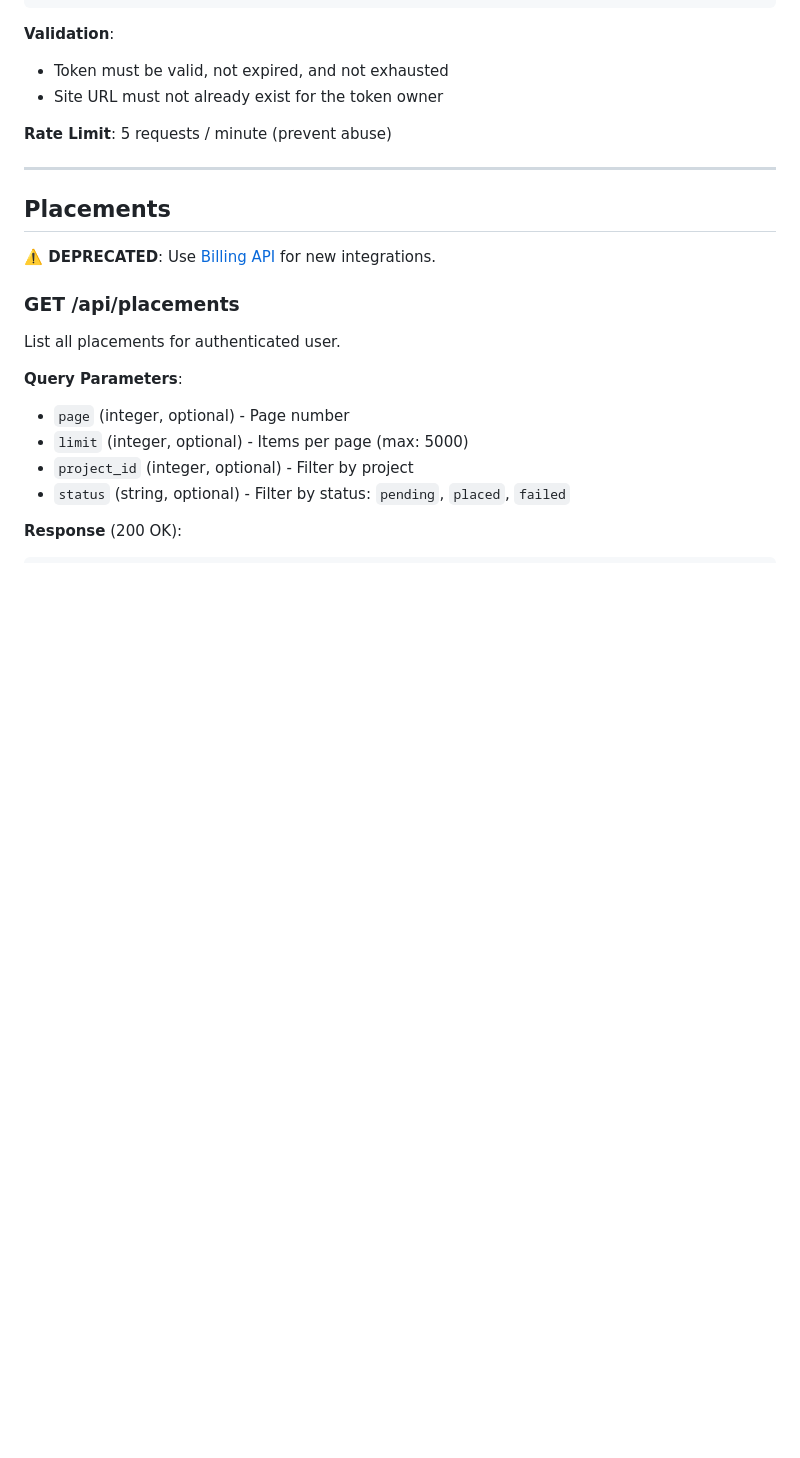
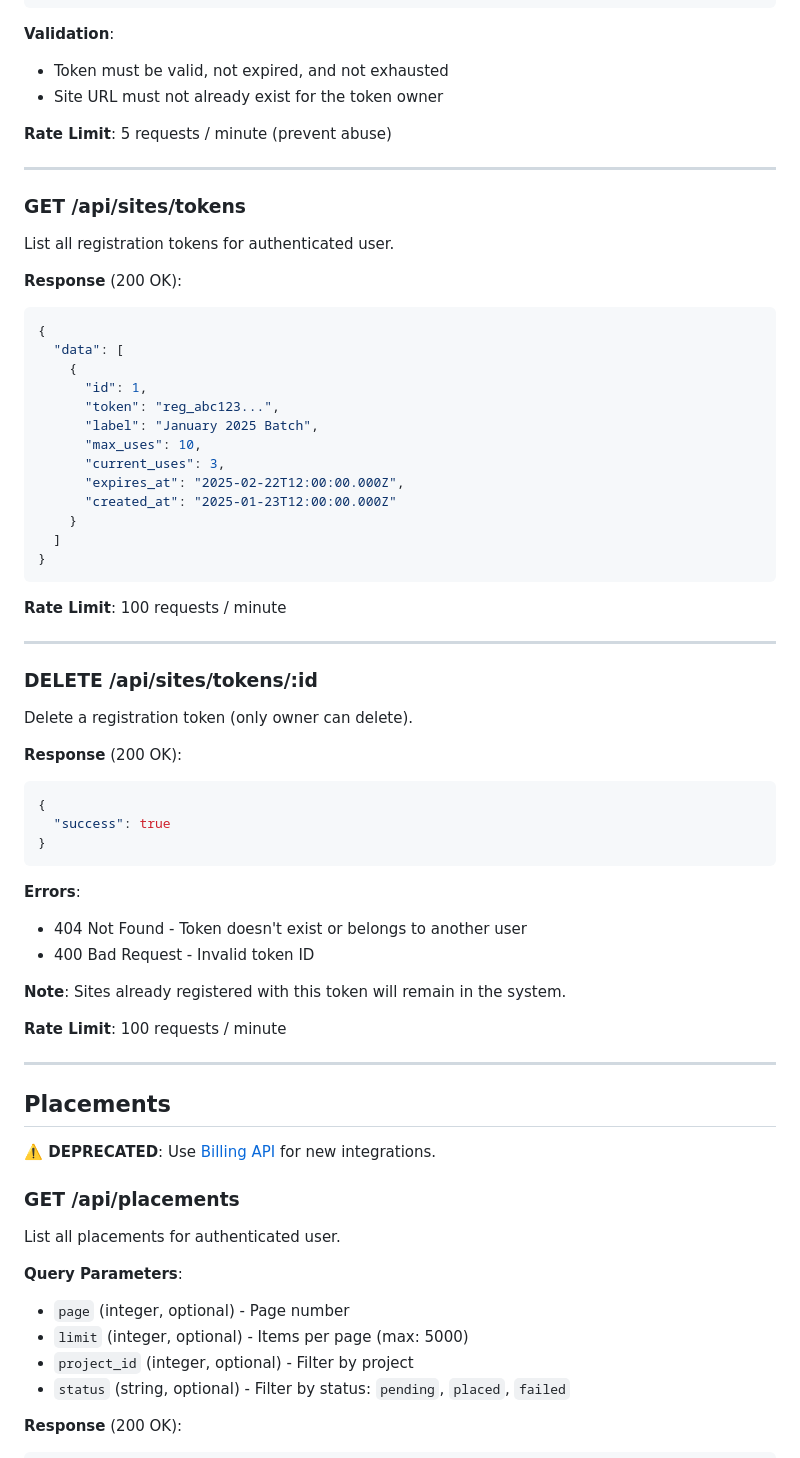
Before and after one commit to maxximseo/link-manager, a Markdown page: API_REFERENCE.md, the part around the change. GitHub-like rendering; blank space fills up the shorter version.

````diff
--- a/API_REFERENCE.md
+++ b/API_REFERENCE.md
@@ -603,6 +603,52 @@ Self-registration endpoint for WordPress sites using token (NO AUTH REQUIRED).
 - Site URL must not already exist for the token owner
 
 **Rate Limit**: 5 requests / minute (prevent abuse)
+
+---
+
+### GET /api/sites/tokens
+
+List all registration tokens for authenticated user.
+
+**Response** (200 OK):
+```json
+{
+  "data": [
+    {
+      "id": 1,
+      "token": "reg_abc123...",
+      "label": "January 2025 Batch",
+      "max_uses": 10,
+      "current_uses": 3,
+      "expires_at": "2025-02-22T12:00:00.000Z",
+      "created_at": "2025-01-23T12:00:00.000Z"
+    }
+  ]
+}
+```
+
+**Rate Limit**: 100 requests / minute
+
+---
+
+### DELETE /api/sites/tokens/:id
+
+Delete a registration token (only owner can delete).
+
+**Response** (200 OK):
+```json
+{
+  "success": true
+}
+```
+
+**Errors**:
+- 404 Not Found - Token doesn't exist or belongs to another user
+- 400 Bad Request - Invalid token ID
+
+**Note**: Sites already registered with this token will remain in the system.
+
+**Rate Limit**: 100 requests / minute
 
 ---
 
````
Also changed, not shown: CHANGELOG.md (+26 -0 lines).
